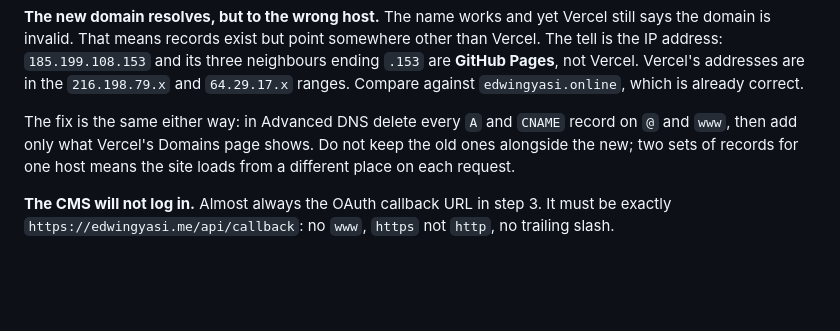
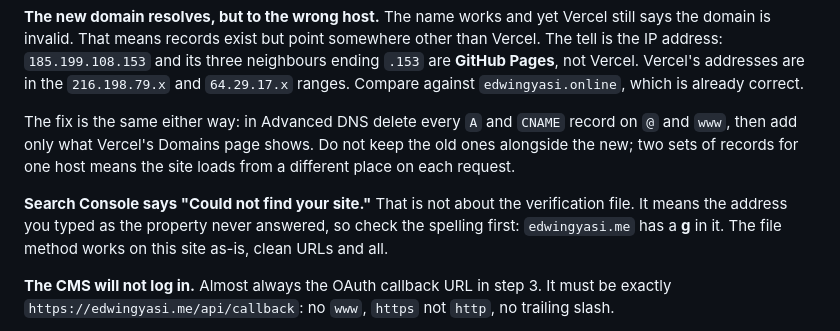
Before and after one commit to Eddywin-bit/engineering-portfolio, a Markdown page: MIGRATION.md, the part around the change. Rendered like a GitHub page; blank space fills up the shorter version.

```diff
--- a/MIGRATION.md
+++ b/MIGRATION.md
@@ -182,6 +182,11 @@ record on `@` and `www`, then add only what Vercel's Domains page shows. Do not
 keep the old ones alongside the new; two sets of records for one host means the
 site loads from a different place on each request.
 
+**Search Console says "Could not find your site."** That is not about the
+verification file. It means the address you typed as the property never
+answered, so check the spelling first: `edwingyasi.me` has a **g** in it. The
+file method works on this site as-is, clean URLs and all.
+
 **The CMS will not log in.** Almost always the OAuth callback URL in step 3.
 It must be exactly `https://edwingyasi.me/api/callback`: no `www`, `https` not
 `http`, no trailing slash.
```
Also changed, not shown: CLAUDE.md (+8 -1 lines).
